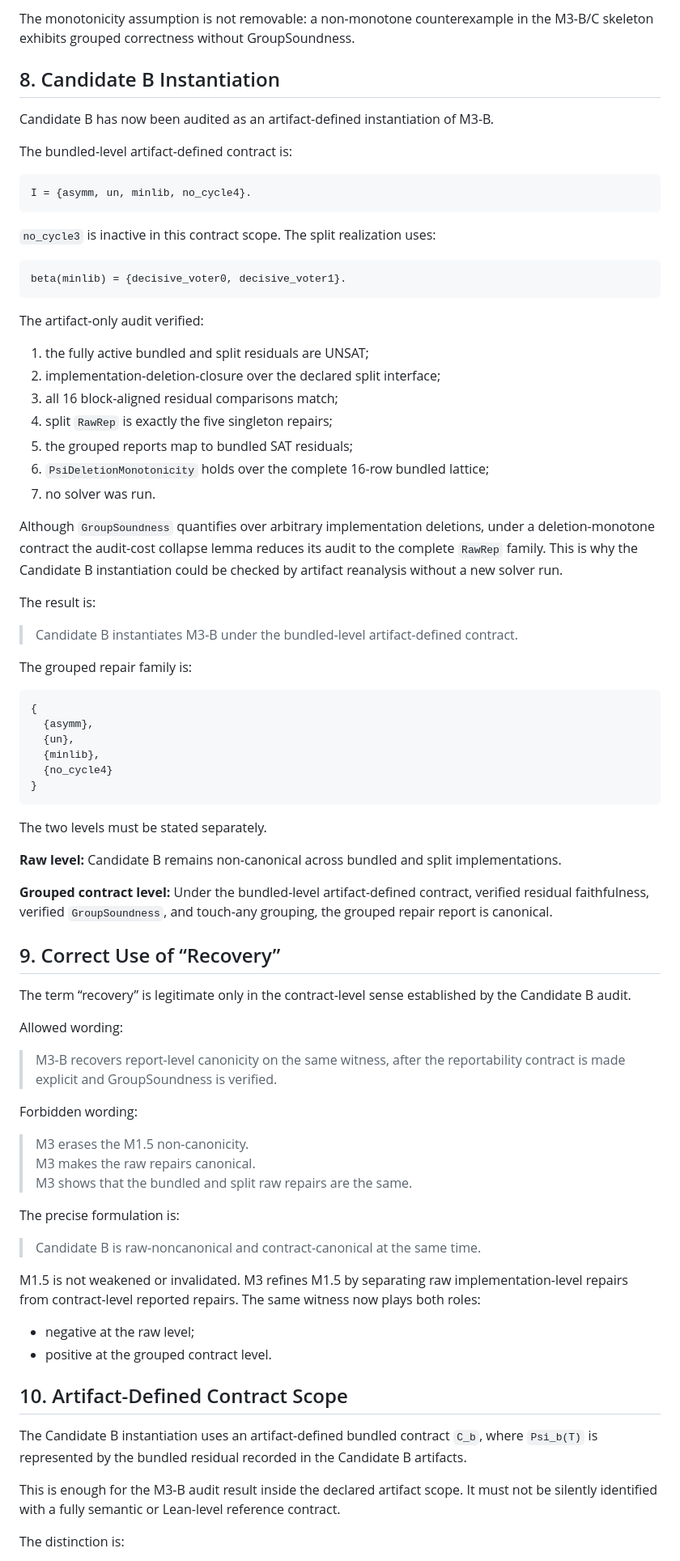
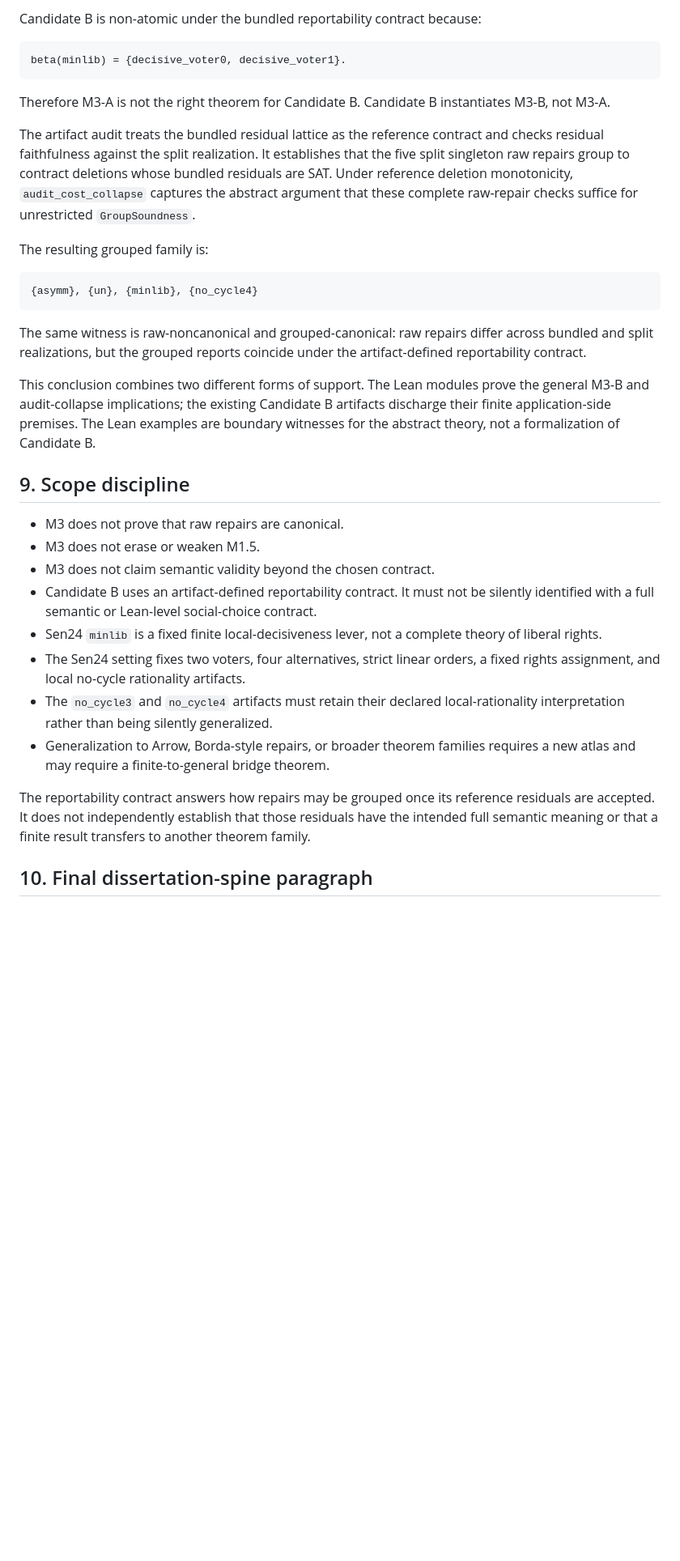
Before and after one commit to SHayashida/Sen-Lean4, a Markdown page: docs/m1_5_to_m3_transition.md, the part around one of its changes. Shown at 81% size. GitHub-like rendering; blank space fills up the shorter version.

````diff
--- a/docs/m1_5_to_m3_transition.md
+++ b/docs/m1_5_to_m3_transition.md
@@ -169,99 +104,35 @@ report correctness.
-The monotonicity assumption is not removable: a non-monotone counterexample
-in the M3-B/C skeleton exhibits grouped correctness without GroupSoundness.
-
-## 8. Candidate B Instantiation
-
-Candidate B has now been audited as an artifact-defined instantiation of M3-B.
-
-The bundled-level artifact-defined contract is:
-
-```text
-I = {asymm, un, minlib, no_cycle4}.
-```
-
-`no_cycle3` is inactive in this contract scope. The split realization uses:
+Candidate B is non-atomic under the bundled reportability contract because:
 
 ```text
 beta(minlib) = {decisive_voter0, decisive_voter1}.
 ```
 
-The artifact-only audit verified:
+Therefore M3-A is not the right theorem for Candidate B. Candidate B instantiates M3-B, not M3-A.
 
-1. the fully active bundled and split residuals are UNSAT;
-2. implementation-deletion-closure over the declared split interface;
-3. all 16 block-aligned residual comparisons match;
-4. split `RawRep` is exactly the five singleton repairs;
-5. the grouped reports map to bundled SAT residuals;
-6. `PsiDeletionMonotonicity` holds over the complete 16-row bundled lattice;
-7. no solver was run.
+The artifact audit treats the bundled residual lattice as the reference contract and checks residual faithfulness against the split realization. It establishes that the five split singleton raw repairs group to contract deletions whose bundled residuals are SAT. Under reference deletion monotonicity, `audit_cost_collapse` captures the abstract argument that these complete raw-repair checks suffice for unrestricted `GroupSoundness`.
 
-Although `GroupSoundness` quantifies over arbitrary implementation deletions,
-under a deletion-monotone contract the audit-cost collapse lemma reduces its
-audit to the complete `RawRep` family. This is why the Candidate B
-instantiation could be checked by artifact reanalysis without a new solver
-run.
-
-The result is:
-
-> Candidate B instantiates M3-B under the bundled-level artifact-defined
-> contract.
-
-The grouped repair family is:
+The resulting grouped family is:
 
 ```text
-{
-  {asymm},
-  {un},
-  {minlib},
-  {no_cycle4}
-}
+{asymm}, {un}, {minlib}, {no_cycle4}
 ```
 
-The two levels must be stated separately.
+The same witness is raw-noncanonical and grouped-canonical: raw repairs differ across bundled and split realizations, but the grouped reports coincide under the artifact-defined reportability contract.
 
-**Raw level:** Candidate B remains non-canonical across bundled and split
-implementations.
+This conclusion combines two different forms of support. The Lean modules prove the general M3-B and audit-collapse implications; the existing Candidate B artifacts discharge their finite application-side premises. The Lean examples are boundary witnesses for the abstract theory, not a formalization of Candidate B.
 
-**Grouped contract level:** Under the bundled-level artifact-defined contract,
-verified residual faithfulness, verified `GroupSoundness`, and touch-any
-grouping, the grouped repair report is canonical.
+## 9. Scope discipline
 
-## 9. Correct Use of “Recovery”
+- M3 does not prove that raw repairs are canonical.
+- M3 does not erase or weaken M1.5.
+- M3 does not claim semantic validity beyond the chosen contract.
+- Candidate B uses an artifact-defined reportability contract. It must not be silently identified with a full semantic or Lean-level social-choice contract.
+- Sen24 `minlib` is a fixed finite local-decisiveness lever, not a complete theory of liberal rights.
+- The Sen24 setting fixes two voters, four alternatives, strict linear orders, a fixed rights assignment, and local no-cycle rationality artifacts.
+- The `no_cycle3` and `no_cycle4` artifacts must retain their declared local-rationality interpretation rather than being silently generalized.
+- Generalization to Arrow, Borda-style repairs, or broader theorem families requires a new atlas and may require a finite-to-general bridge theorem.
 
-The term “recovery” is legitimate only in the contract-level sense established
-by the Candidate B audit.
+The reportability contract answers how repairs may be grouped once its reference residuals are accepted. It does not independently establish that those residuals have the intended full semantic meaning or that a finite result transfers to another theorem family.
 
-Allowed wording:
+## 10. Final dissertation-spine paragraph
 
-> M3-B recovers report-level canonicity on the same witness, after the
-> reportability contract is made explicit and GroupSoundness is verified.
-
-Forbidden wording:
-
-> M3 erases the M1.5 non-canonicity.
-> M3 makes the raw repairs canonical.
-> M3 shows that the bundled and split raw repairs are the same.
-
-The precise formulation is:
-
-> Candidate B is raw-noncanonical and contract-canonical at the same time.
-
-M1.5 is not weakened or invalidated. M3 refines M1.5 by separating raw
-implementation-level repairs from contract-level reported repairs. The same
-witness now plays both roles:
-
-- negative at the raw level;
-- positive at the grouped contract level.
-
-## 10. Artifact-Defined Contract Scope
-
-The Candidate B instantiation uses an artifact-defined bundled contract `C_b`,
-where `Psi_b(T)` is represented by the bundled residual recorded in the
-Candidate B artifacts.
-
-This is enough for the M3-B audit result inside the declared artifact scope.
-It must not be silently identified with a fully semantic or Lean-level
-reference contract.
-
-The distinction is:
-
````
Also changed, not shown: other parts of docs/m1_5_to_m3_transition.md (+59 -182 lines).
